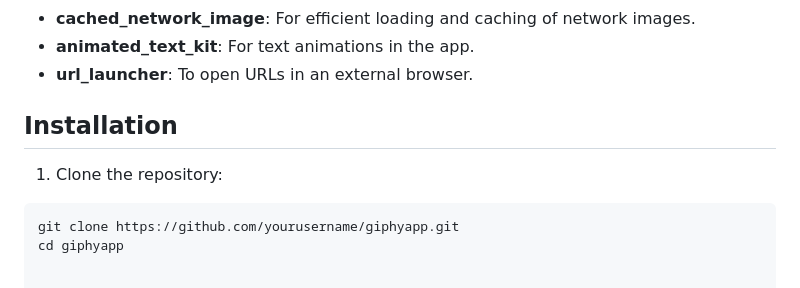
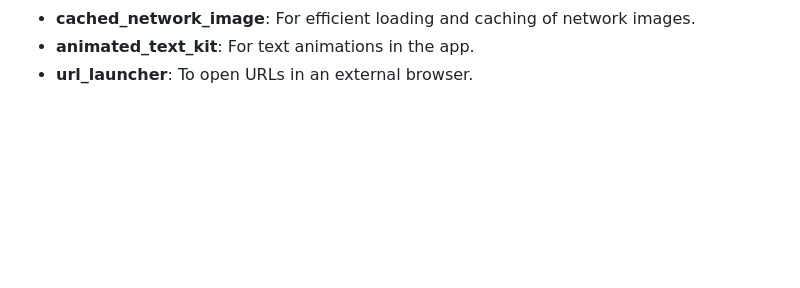
Before and after one commit to shubhamprakashrai/giphy, a Markdown page: README.md, the part around the change. Rendered like a GitHub page; blank space fills up the shorter version.

````diff
--- a/README.md
+++ b/README.md
@@ -70,11 +70,3 @@ The following dependencies are used in this project:
 - **cached_network_image**: For efficient loading and caching of network images.
 - **animated_text_kit**: For text animations in the app.
 - **url_launcher**: To open URLs in an external browser.
-
-## Installation
-
-1. Clone the repository:
-
-```bash
-git clone https://github.com/yourusername/giphyapp.git
-cd giphyapp
````
